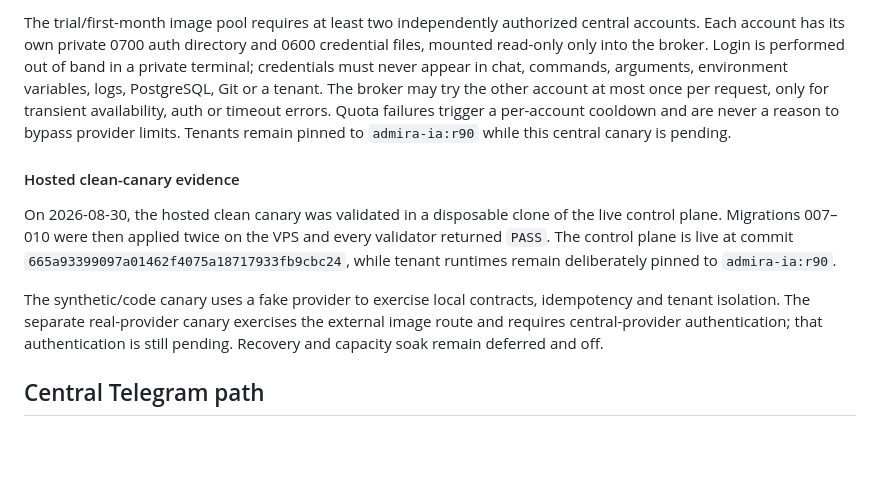
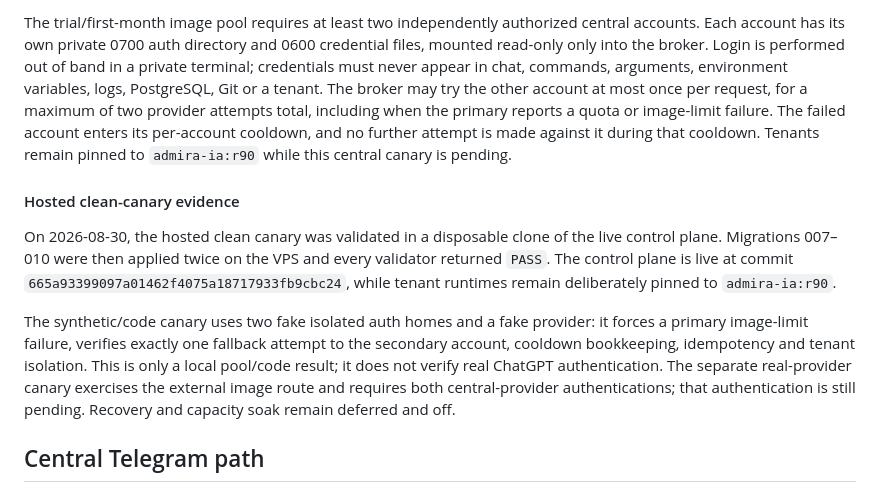
Before and after one commit to dorianjoe777/meta-ads-agent, a Markdown page: deploy/contabo/README.md, the part around the change. Rendered like a GitHub page; blank space fills up the shorter version.

Commit message:
docs(contabo): align dual-account fallback policy

```diff
--- a/deploy/contabo/README.md
+++ b/deploy/contabo/README.md
@@ -189,10 +189,11 @@ central accounts. Each account has its own private 0700 auth directory and
 0600 credential files, mounted read-only only into the broker. Login is
 performed out of band in a private terminal; credentials must never appear in
 chat, commands, arguments, environment variables, logs, PostgreSQL, Git or a
-tenant. The broker may try the other account at most once per request, only for
-transient availability, auth or timeout errors. Quota failures trigger a
-per-account cooldown and are never a reason to bypass provider limits. Tenants
-remain pinned to `admira-ia:r90` while this central canary is pending.
+tenant. The broker may try the other account at most once per request, for a
+maximum of two provider attempts total, including when the primary reports a
+quota or image-limit failure. The failed account enters its per-account
+cooldown, and no further attempt is made against it during that cooldown.
+Tenants remain pinned to `admira-ia:r90` while this central canary is pending.
 
 #### Hosted clean-canary evidence
 
@@ -202,9 +203,12 @@ and every validator returned `PASS`. The control plane is live at commit
 `665a93399097a01462f4075a18717933fb9cbc24`, while tenant runtimes remain
 deliberately pinned to `admira-ia:r90`.
 
-The synthetic/code canary uses a fake provider to exercise local contracts,
-idempotency and tenant isolation. The separate real-provider canary exercises
-the external image route and requires central-provider authentication; that
+The synthetic/code canary uses two fake isolated auth homes and a fake provider:
+it forces a primary image-limit failure, verifies exactly one fallback attempt
+to the secondary account, cooldown bookkeeping, idempotency and tenant
+isolation. This is only a local pool/code result; it does not verify real
+ChatGPT authentication. The separate real-provider canary exercises the
+external image route and requires both central-provider authentications; that
 authentication is still pending. Recovery and capacity soak remain deferred
 and off.
 
```
Also changed, not shown: deploy/contabo/OPERATIONS.md (+15 -12 lines), deploy/contabo/TRIAL_LICENSING_DESIGN.md (+6 -5 lines).
